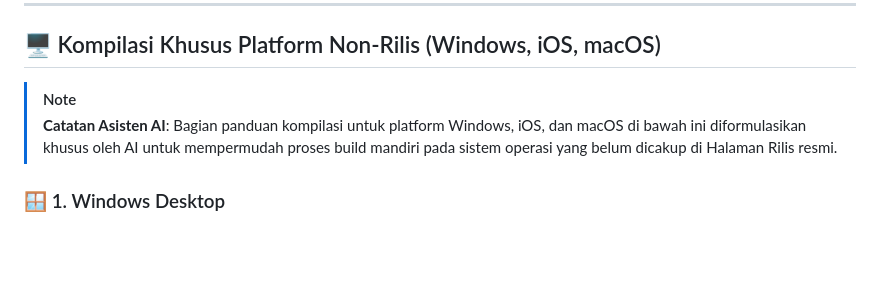
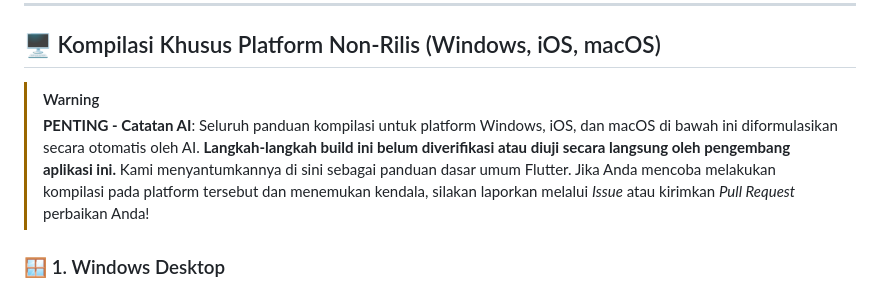
Before and after one commit to akmalabiyoga/flutter_salat, a Markdown page: README.md, the part around the change. Rendered like a GitHub page; blank space fills up the shorter version.

Commit message:
docs: update AI disclaimer note in README to a warning with verification status

```diff
--- a/README.md
+++ b/README.md
@@ -103,8 +103,8 @@ Jika Anda ingin melakukan modifikasi kode atau melakukan *build* mandiri dari *s
 
 ## 🖥️ Kompilasi Khusus Platform Non-Rilis (Windows, iOS, macOS)
 
-> [!NOTE]
-> **Catatan Asisten AI**: Bagian panduan kompilasi untuk platform Windows, iOS, dan macOS di bawah ini diformulasikan khusus oleh AI untuk mempermudah proses build mandiri pada sistem operasi yang belum dicakup di Halaman Rilis resmi.
+> [!WARNING]
+> **PENTING - Catatan AI**: Seluruh panduan kompilasi untuk platform Windows, iOS, dan macOS di bawah ini diformulasikan secara otomatis oleh AI. **Langkah-langkah build ini belum diverifikasi atau diuji secara langsung oleh pengembang aplikasi ini.** Kami menyantumkannya di sini sebagai panduan dasar umum Flutter. Jika Anda mencoba melakukan kompilasi pada platform tersebut dan menemukan kendala, silakan laporkan melalui *Issue* atau kirimkan *Pull Request* perbaikan Anda!
 
 ### 🪟 1. Windows Desktop
 Sebelum melakukan build di Windows, pastikan Anda telah menginstal **Visual Studio** (bukan VS Code) yang dilengkapi dengan beban kerja **"Desktop development with C++"** beserta Windows SDK yang sesuai.
```
